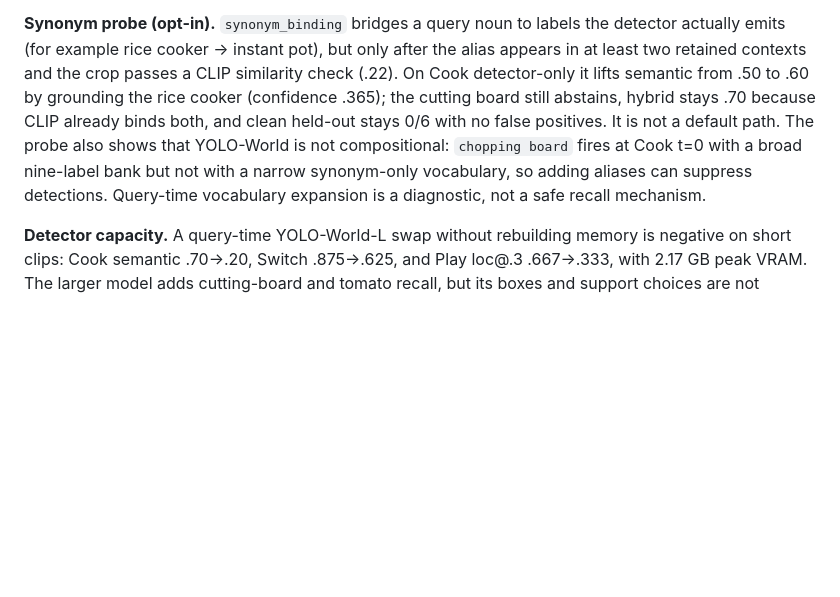
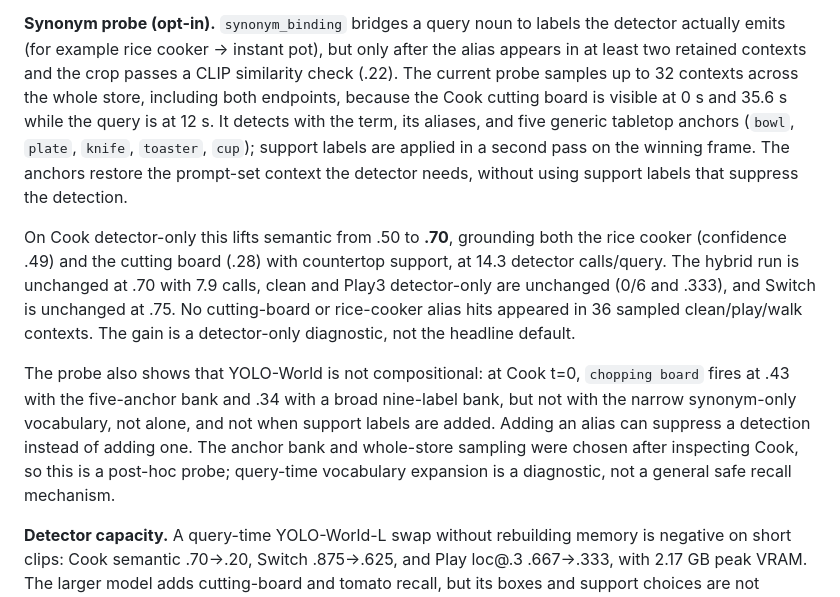
Before and after one commit to g1gowda123/chronicle, a Markdown page: docs/research/SPORE.md, the part around the change. Drawn GitHub-style; blank space fills up the shorter version.

```diff
--- a/docs/research/SPORE.md
+++ b/docs/research/SPORE.md
@@ -270,14 +270,29 @@ accuracy.
 **Synonym probe (opt-in).** `synonym_binding` bridges a query noun to labels
 the detector actually emits (for example rice cooker → instant pot), but only
 after the alias appears in at least two retained contexts and the crop passes a
-CLIP similarity check (.22). On Cook detector-only it lifts semantic from .50
-to .60 by grounding the rice cooker (confidence .365); the cutting board still
-abstains, hybrid stays .70 because CLIP already binds both, and clean held-out
-stays 0/6 with no false positives. It is not a default path. The probe also
-shows that YOLO-World is not compositional: `chopping board` fires at Cook t=0
-with a broad nine-label bank but not with a narrow synonym-only vocabulary, so
-adding aliases can suppress detections. Query-time vocabulary expansion is a
-diagnostic, not a safe recall mechanism.
+CLIP similarity check (.22). The current probe samples up to 32 contexts across
+the whole store, including both endpoints, because the Cook cutting board is
+visible at 0 s and 35.6 s while the query is at 12 s. It detects with the term,
+its aliases, and five generic tabletop anchors (`bowl`, `plate`, `knife`,
+`toaster`, `cup`); support labels are applied in a second pass on the winning
+frame. The anchors restore the prompt-set context the detector needs, without
+using support labels that suppress the detection.
+
+On Cook detector-only this lifts semantic from .50 to **.70**, grounding both
+the rice cooker (confidence .49) and the cutting board (.28) with countertop
+support, at 14.3 detector calls/query. The hybrid run is unchanged at .70 with
+7.9 calls, clean and Play3 detector-only are unchanged (0/6 and .333), and
+Switch is unchanged at .75. No cutting-board or rice-cooker alias hits appeared
+in 36 sampled clean/play/walk contexts. The gain is a detector-only diagnostic,
+not the headline default.
+
+The probe also shows that YOLO-World is not compositional: at Cook t=0,
+`chopping board` fires at .43 with the five-anchor bank and .34 with a broad
+nine-label bank, but not with the narrow synonym-only vocabulary, not alone,
+and not when support labels are added. Adding an alias can suppress a detection
+instead of adding one. The anchor bank and whole-store sampling were chosen
+after inspecting Cook, so this is a post-hoc probe; query-time vocabulary
+expansion is a diagnostic, not a general safe recall mechanism.
 
 **Detector capacity.** A query-time YOLO-World-L swap without rebuilding
 memory is negative on short clips: Cook semantic .70→.20, Switch .875→.625,
```
Also changed, not shown: docs/research/HANDOFF.md (+15 -9 lines), docs/research/SPORE_PAPER.md (+22 -16 lines).
